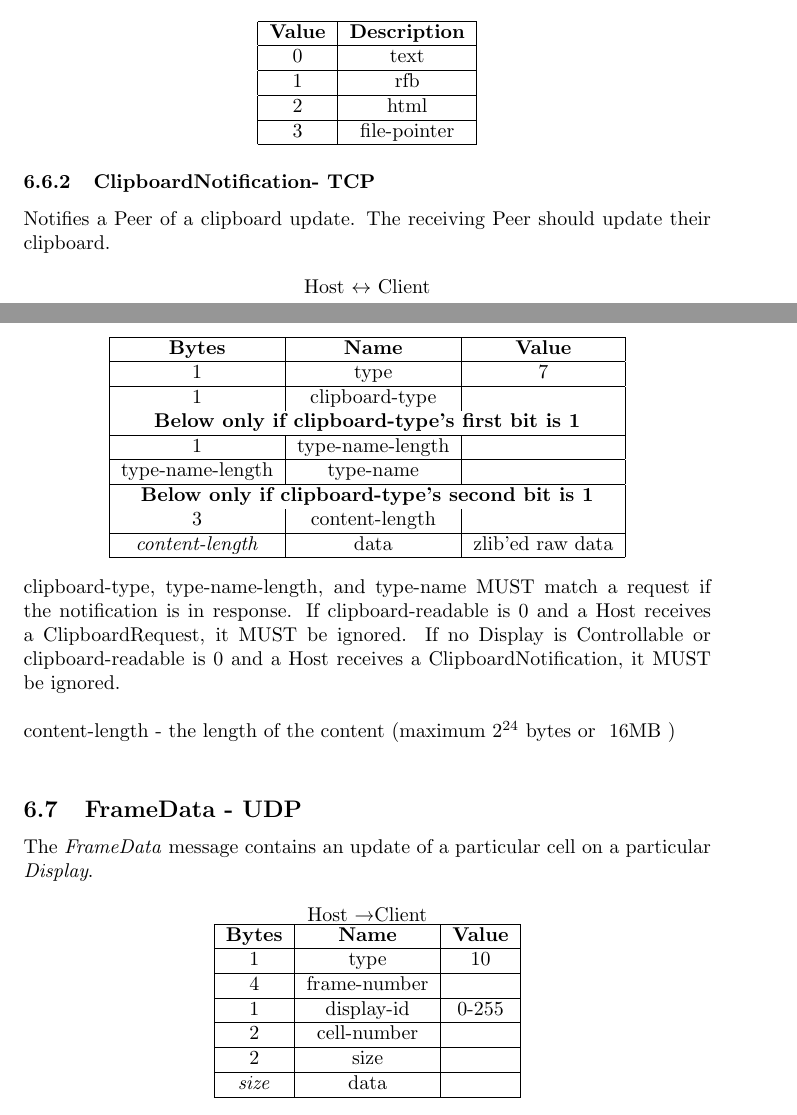
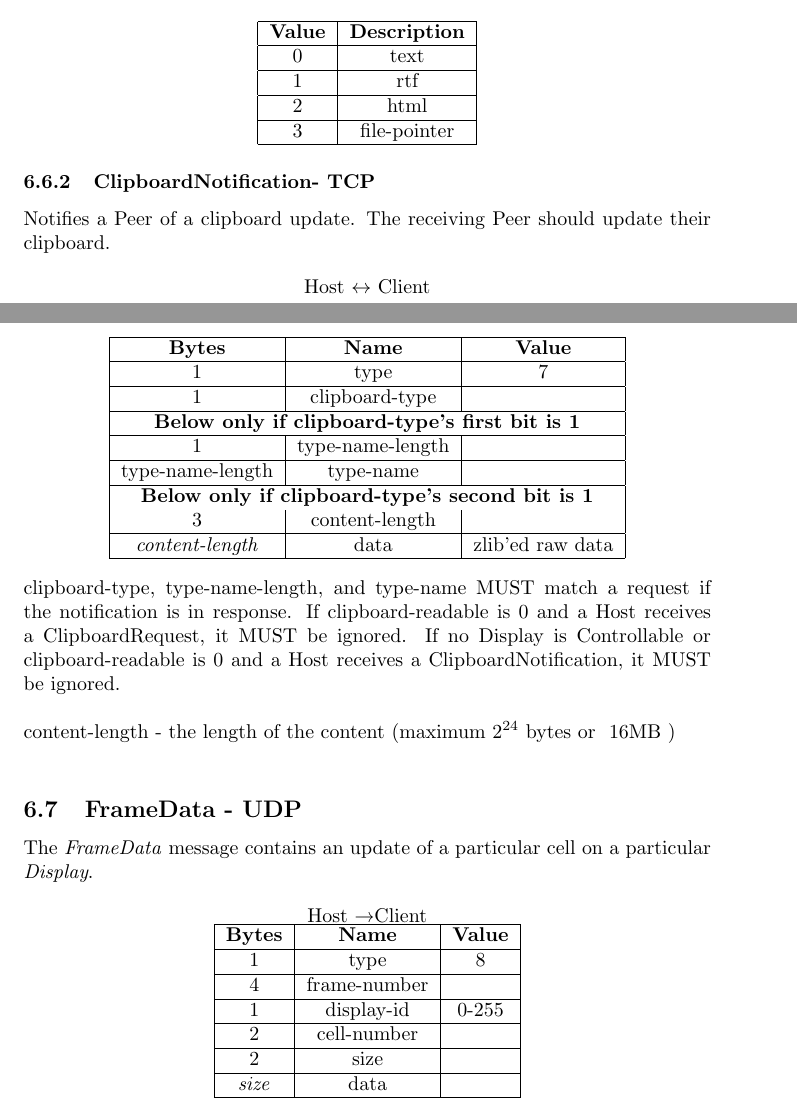
Before and after one commit to jbis9051/screenview, a LaTeX paper (docs/protocol/protocol.tex, which reads docs/protocol/RVD.tex): two parts of pages 21 and 22 of 22, joined at a grey line, cut so that both start at the same text. Compiled offline with pdfLaTeX.

Commit message:
Fixes RVD packet numbering, formatting

```diff
--- a/docs/protocol/RVD.tex
+++ b/docs/protocol/RVD.tex
@@ -376,7 +376,7 @@ clipboard-type's remaining bits referring to the following default types:
         \hline
         0              & text                 \\
         \hline
-        1              & rfb                  \\
+        1              & rtf                  \\
         \hline
         2              & html                 \\
         \hline
@@ -393,21 +393,22 @@ Notifies a Peer of a clipboard update. The receiving Peer should update their cl
     Host $\leftrightarrow$ Client\\
     \begin{tabular}{|c|c|c|}
         \hline
-        \textbf{Bytes} & \textbf{Name} & \textbf{Value} \\
+        \textbf{Bytes}        & \textbf{Name}    & \textbf{Value}   \\
         \hline
-        1 & type & 7 \\
+        1                     & type             & 7                \\
         \hline
-        1 & clipboard-type & \\
+        1                     & clipboard-type   &                  \\
+        \hline
         \multicolumn{3}{|c|}{\textbf{Below only if clipboard-type's first bit is 1} } \\
         \hline
-        1 & type-name-length & \\
+        1                     & type-name-length &                  \\
         \hline
-        type-name-length & type-name & \\
+        type-name-length      & type-name        &                  \\
         \hline
         \multicolumn{3}{|c|}{\textbf{Below only if clipboard-type's second bit is 1} } \\
-        3 & content-length & \\
+        3                     & content-length   &                  \\
         \hline
-        \emph{content-length} & data & zlib'ed raw data \\
+        \emph{content-length} & data             & zlib'ed raw data \\
         \hline
     \end{tabular}
 \end{center}
@@ -428,7 +429,7 @@ The \emph{FrameData} message contains an update of a particular cell on a partic
         \hline
         \textbf{Bytes} & \textbf{Name} & \textbf{Value} \\
         \hline
-        1              & type          & 10             \\
+        1              & type          & 8             \\
         \hline
         4              & frame-number  &                \\
         \hline
```
